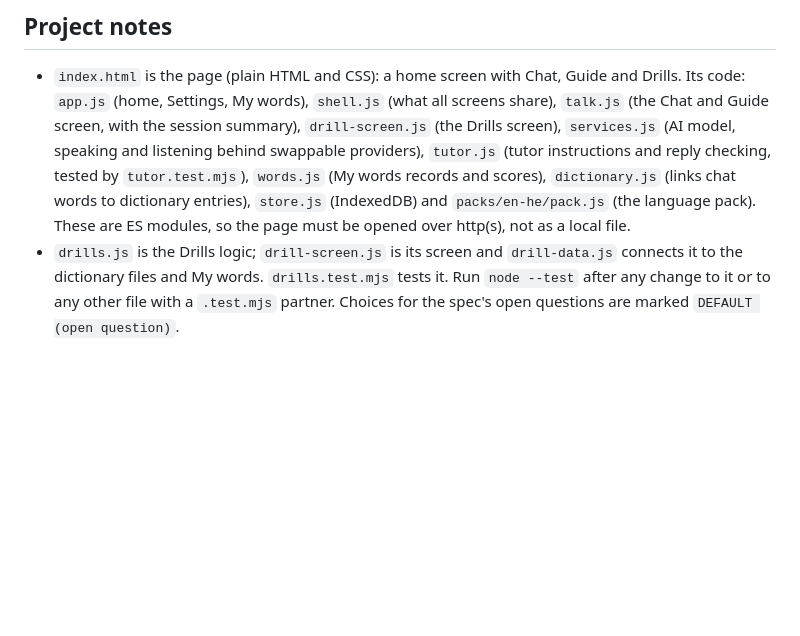
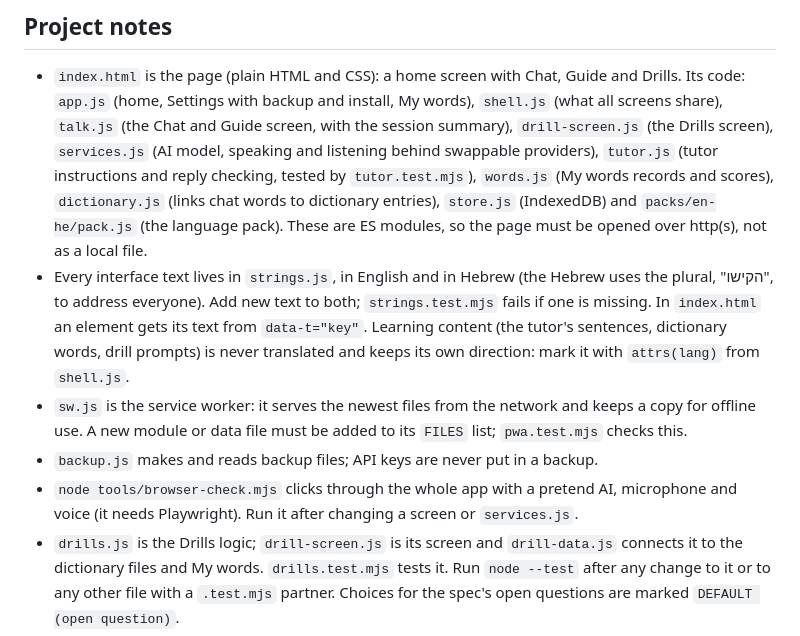
Before and after one commit to LordSchnitzelot/Barack-o-rama, a Markdown page: CLAUDE.md, the part around the change. Rendered like a GitHub page; blank space fills up the shorter version.

```diff
--- a/CLAUDE.md
+++ b/CLAUDE.md
@@ -26,13 +26,23 @@
 
 ## Project notes
 - `index.html` is the page (plain HTML and CSS): a home screen with Chat, Guide and Drills. Its code:
-  `app.js` (home, Settings, My words), `shell.js` (what all screens share), `talk.js` (the Chat and
+  `app.js` (home, Settings with backup and install, My words), `shell.js` (what all screens share), `talk.js` (the Chat and
   Guide screen, with the session summary), `drill-screen.js` (the Drills screen), `services.js`
   (AI model, speaking and listening behind swappable providers), `tutor.js` (tutor instructions and
   reply checking, tested by `tutor.test.mjs`), `words.js` (My words records and scores),
   `dictionary.js` (links chat words to dictionary entries), `store.js` (IndexedDB) and
   `packs/en-he/pack.js` (the language pack).
   These are ES modules, so the page must be opened over http(s), not as a local file.
+- Every interface text lives in `strings.js`, in English and in Hebrew (the Hebrew uses the plural,
+  "הקישו", to address everyone). Add new text to both; `strings.test.mjs` fails if one is missing.
+  In `index.html` an element gets its text from `data-t="key"`. Learning content (the tutor's
+  sentences, dictionary words, drill prompts) is never translated and keeps its own direction:
+  mark it with `attrs(lang)` from `shell.js`.
+- `sw.js` is the service worker: it serves the newest files from the network and keeps a copy for
+  offline use. A new module or data file must be added to its `FILES` list; `pwa.test.mjs` checks this.
+- `backup.js` makes and reads backup files; API keys are never put in a backup.
+- `node tools/browser-check.mjs` clicks through the whole app with a pretend AI, microphone and
+  voice (it needs Playwright). Run it after changing a screen or `services.js`.
 - `drills.js` is the Drills logic; `drill-screen.js` is its screen and `drill-data.js` connects it to
   the dictionary files and My words. `drills.test.mjs` tests it. Run `node --test`
   after any change to it or to any other file with a `.test.mjs` partner. Choices for the spec's open questions are marked `DEFAULT (open question)`.
```
Also changed, not shown: README.md (+13 -4 lines).
